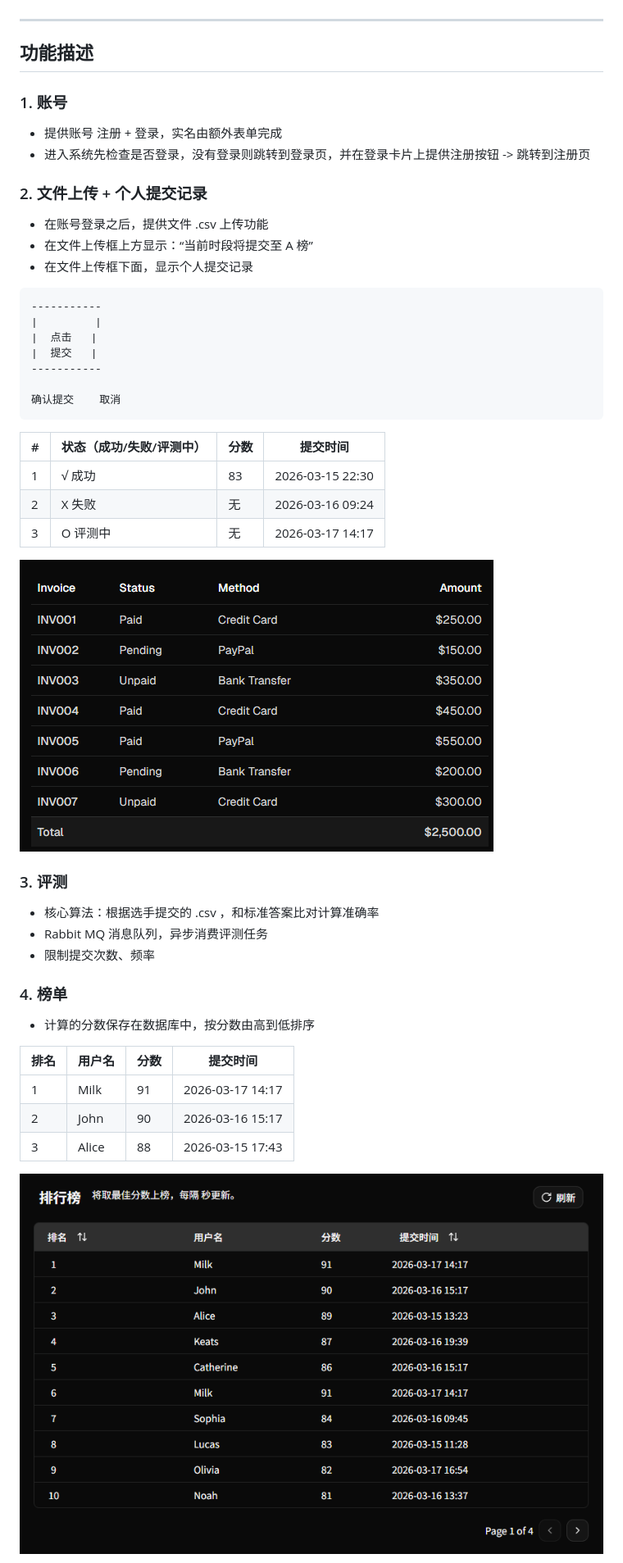
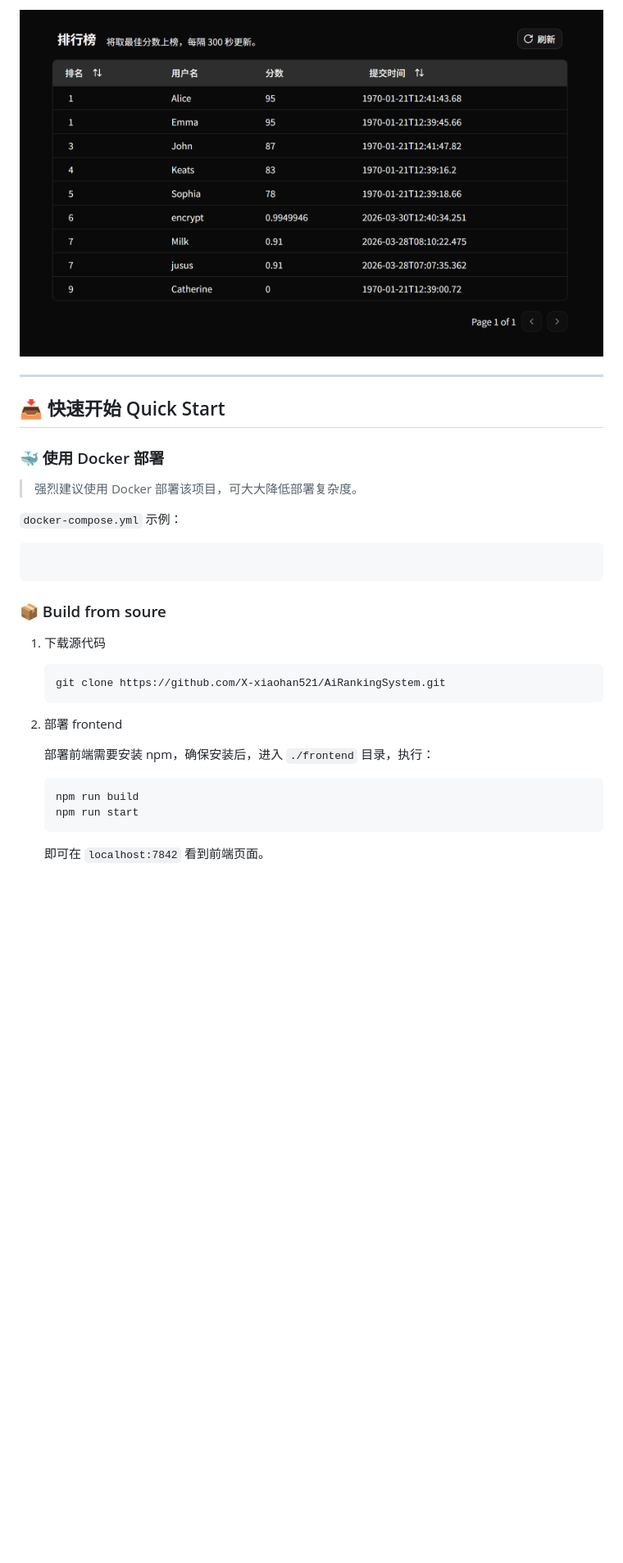
Before and after one commit to X-xiaohan521/Nexus, a Markdown page: README.md, the part around one of its changes. Shown at 82% size. Drawn GitHub-style; pictures changed too: images/leaderboard.png, images/submissions.png; blank space fills up the shorter version.

Commit message:
edit(README.md): start to polish README for v1.0.0

````diff
--- a/README.md
+++ b/README.md
@@ -11,47 +36,33 @@
+![leaderboard](./images/leaderboard.png)
 
 ---
 
-## 功能描述
-### 1. 账号
-* 提供账号 注册 + 登录，实名由额外表单完成
-* 进入系统先检查是否登录，没有登录则跳转到登录页，并在登录卡片上提供注册按钮 -> 跳转到注册页
+## 📥 快速开始 Quick Start
 
-### 2. 文件上传 + 个人提交记录
-* 在账号登录之后，提供文件 .csv 上传功能
-* 在文件上传框上方显示：“当前时段将提交至 A 榜”
-* 在文件上传框下面，显示个人提交记录
+### 🐳 使用 Docker 部署
+> 强烈建议使用 Docker 部署该项目，可大大降低部署复杂度。
 
-```text
------------
-|         |
-|  点击   |
-|  提交   |
------------
+`docker-compose.yml` 示例：
 
-确认提交    取消
+```yml
+
 ```
 
-| # | 状态（成功/失败/评测中） | 分数 | 提交时间 |
-| - | ---------------- | ---- | ------- |
-| 1 |     √ 成功       | 83 | 2026-03-15 22:30 |
-| 2 |     X 失败       | 无 | 2026-03-16 09:24 |
-| 3 |     O 评测中      | 无 | 2026-03-17 14:17 |
+### 📦 Build from soure
+1. 下载源代码
 
-![submissions table](./images/submissions.png)
+    ```bash
+    git clone https://github.com/X-xiaohan521/AiRankingSystem.git
+    ```
 
-### 3. 评测
-* 核心算法：根据选手提交的 .csv ，和标准答案比对计算准确率
-* Rabbit MQ 消息队列，异步消费评测任务
-* 限制提交次数、频率
+2. 部署 frontend
 
-### 4. 榜单
-* 计算的分数保存在数据库中，按分数由高到低排序
+    部署前端需要安装 npm，确保安装后，进入 `./frontend` 目录，执行：
 
-| 排名 | 用户名 | 分数 | 提交时间 |
-| --- | ------ | ---- | ------- |
-| 1   | Milk   | 91   | 2026-03-17 14:17 |
-| 2   | John   | 90   | 2026-03-16 15:17 |
-| 3   | Alice   | 88   | 2026-03-15 17:43 |
+    ```bash
+    npm run build
+    npm run start
+    ```
 
-![leaderboard](./images/leaderboard.png)
+    即可在 `localhost:7842` 看到前端页面。
 
````
Also changed, not shown: other parts of README.md (+50 -14 lines), images/homepage.png (added).
